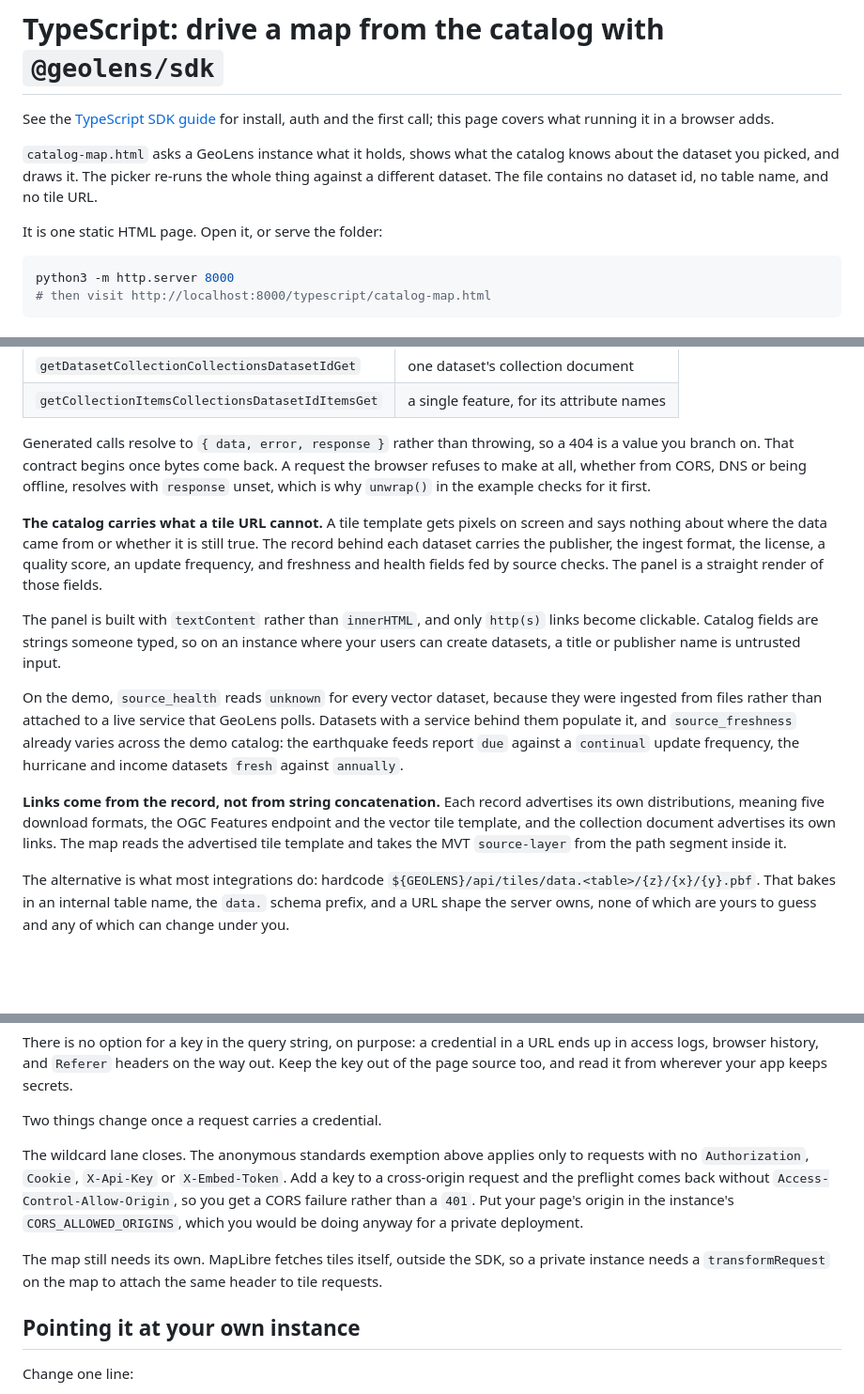
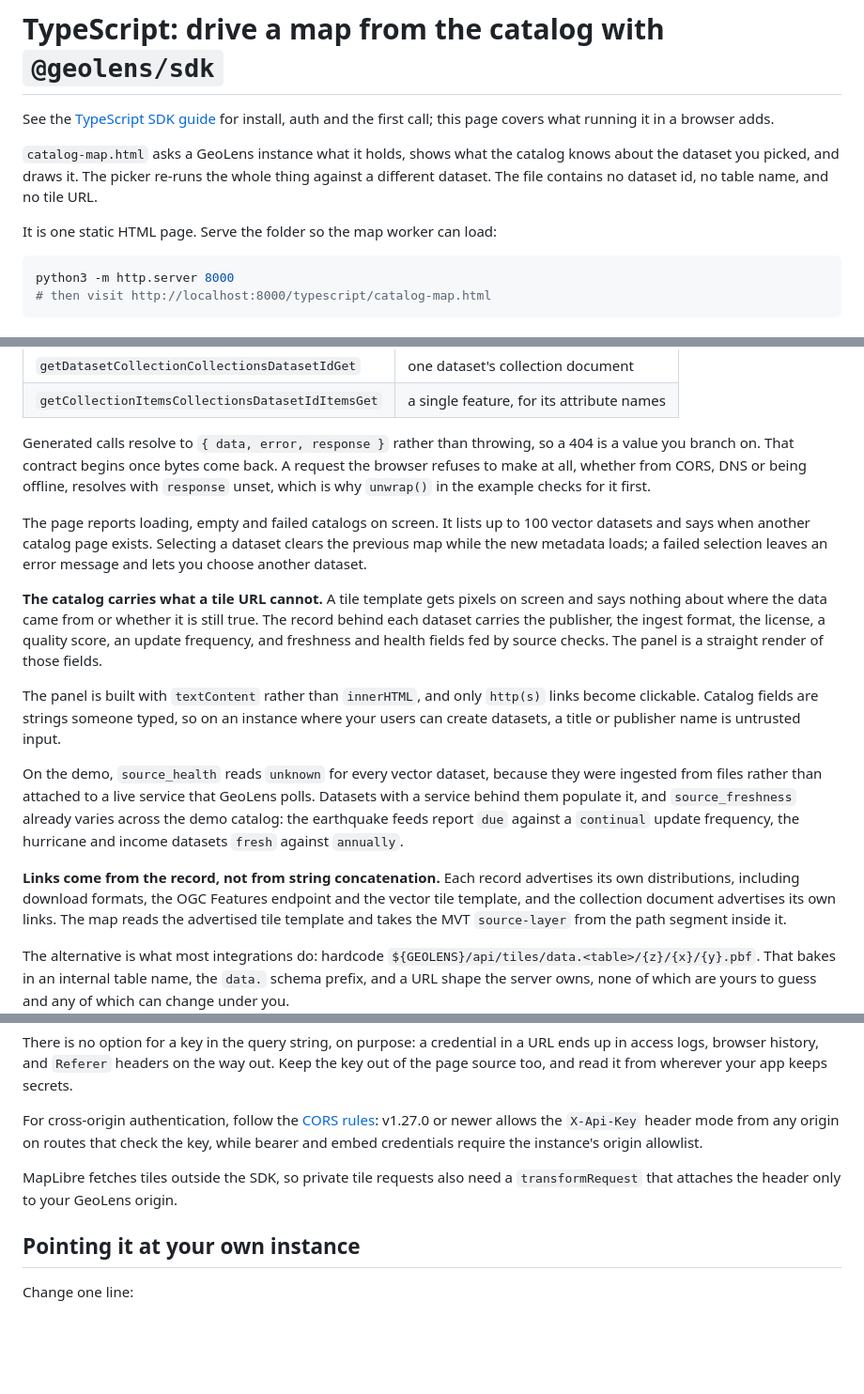
Before and after one commit to geolens-io/geolens-examples, a Markdown page: typescript/README.md, 3 parts joined by grey strips. Shown: that part at 94% size. Drawn GitHub-style; blank space fills up the shorter version.

````diff
--- a/typescript/README.md
+++ b/typescript/README.md
@@ -8,7 +8,7 @@ knows about the dataset you picked, and draws it. The picker re-runs the whole
 thing against a different dataset. The file contains no dataset id, no table
 name, and no tile URL.
 
-It is one static HTML page. Open it, or serve the folder:
+It is one static HTML page. Serve the folder so the map worker can load:
 
 ```bash
 python3 -m http.server 8000
@@ -34,6 +34,11 @@ request the browser refuses to make at all, whether from CORS, DNS or being
 offline, resolves with `response` unset, which is why `unwrap()` in the example
 checks for it first.
 
+The page reports loading, empty and failed catalogs on screen. It lists up to
+100 vector datasets and says when another catalog page exists. Selecting a
+dataset clears the previous map while the new metadata loads; a failed
+selection leaves an error message and lets you choose another dataset.
+
 **The catalog carries what a tile URL cannot.** A tile template gets pixels on
 screen and says nothing about where the data came from or whether it is still
 true. The record behind each dataset carries the publisher, the ingest format,
@@ -53,7 +58,7 @@ report `due` against a `continual` update frequency, the hurricane and income
 datasets `fresh` against `annually`.
 
 **Links come from the record, not from string concatenation.** Each record
-advertises its own distributions, meaning five download formats, the OGC
+advertises its own distributions, including download formats, the OGC
 Features endpoint and the vector tile template, and the collection document
 advertises its own links. The map reads the advertised tile template and takes
 the MVT `source-layer` from the path segment inside it.
@@ -140,18 +145,12 @@ URL ends up in access logs, browser history, and `Referer` headers on the way
 out. Keep the key out of the page source too, and read it from wherever your app
 keeps secrets.
 
-Two things change once a request carries a credential.
+For cross-origin authentication, follow the [CORS rules](https://docs.getgeolens.com/guides/api/auth/): v1.27.0 or newer allows the `X-Api-Key` header mode from any origin on routes that check the key, while bearer and embed credentials require the instance's origin allowlist.
 
-The wildcard lane closes. The anonymous standards exemption above applies only to
-requests with no `Authorization`, `Cookie`, `X-Api-Key` or `X-Embed-Token`. Add a
-key to a cross-origin request and the preflight comes back without
-`Access-Control-Allow-Origin`, so you get a CORS failure rather than a `401`. Put
-your page's origin in the instance's `CORS_ALLOWED_ORIGINS`, which you would be
-doing anyway for a private deployment.
+<!-- Verified against backend/app/api/middleware/cors.py; the authentication guide needs the header-key exception. -->
 
-The map still needs its own. MapLibre fetches tiles itself, outside the SDK, so a
-private instance needs a `transformRequest` on the map to attach the same header
-to tile requests.
+MapLibre fetches tiles outside the SDK, so private tile requests also need a
+`transformRequest` that attaches the header only to your GeoLens origin.
 
 ## Pointing it at your own instance
 
````
Also changed, not shown: CONTRIBUTING.md (+3 -2 lines), README.md (+9 -7 lines), assets/copc-autzen.jpg (added), assets/tiles3d-amsterdam.jpg (added), 13 other files.
